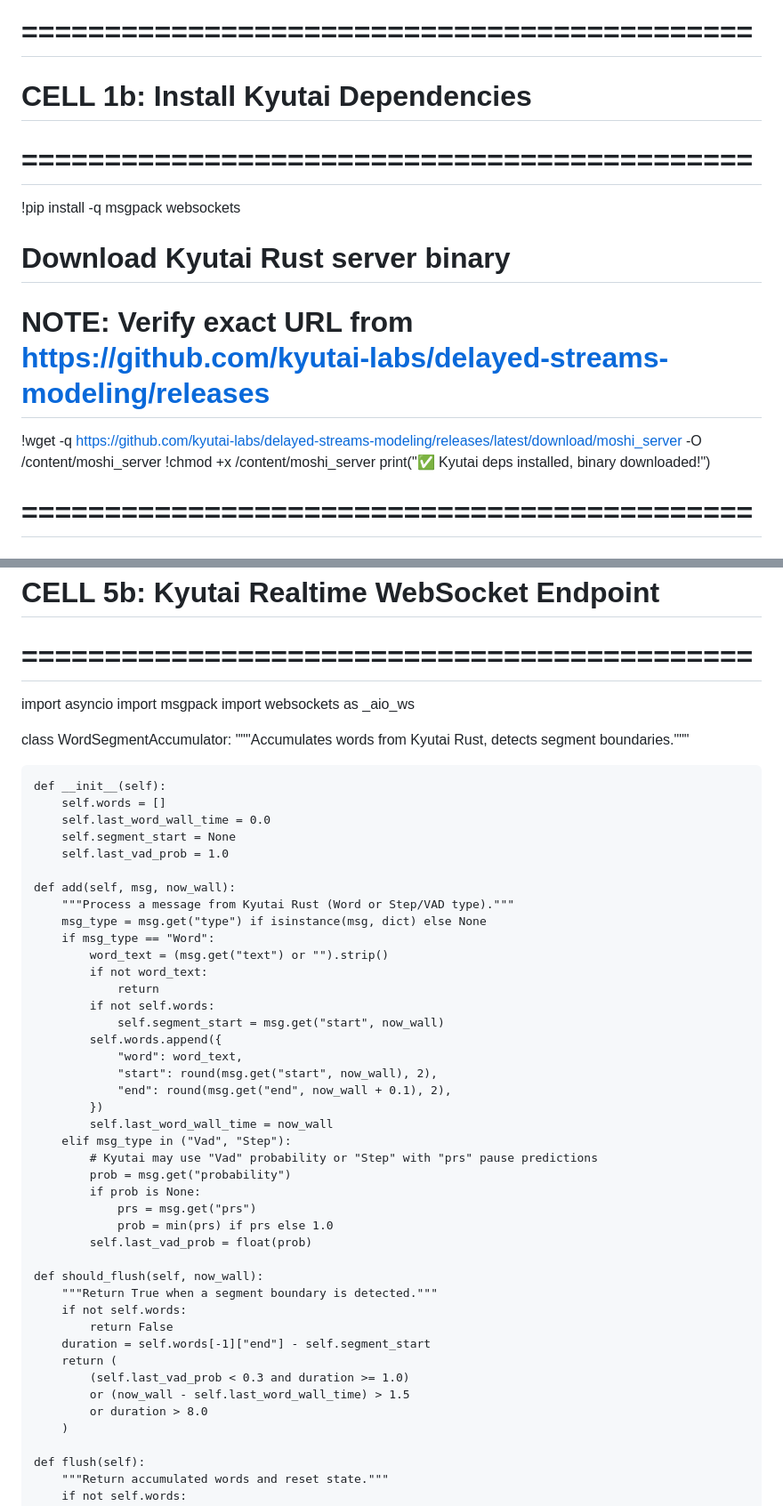
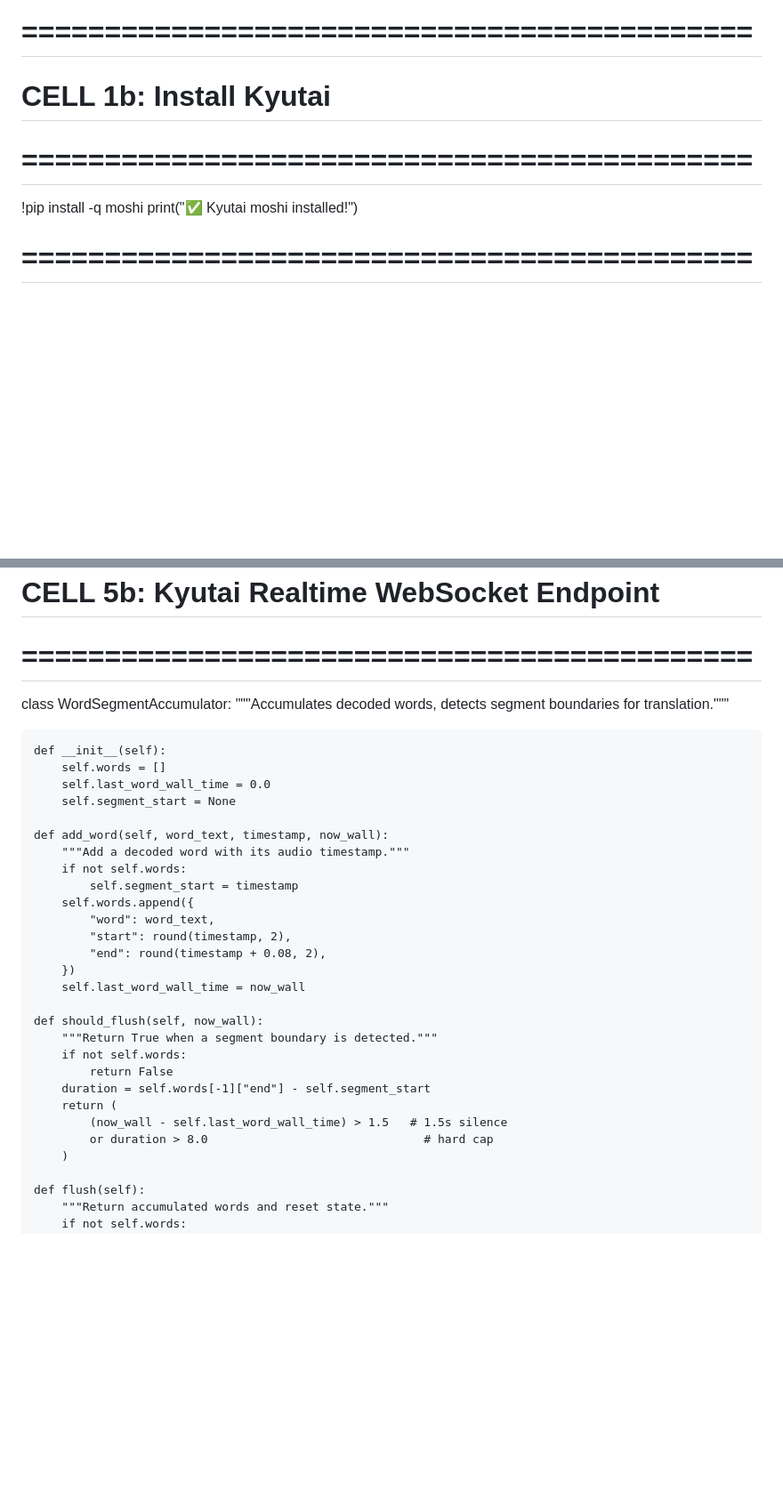
Before and after one commit to SonDinh1129/subtitle-project, a Markdown page: colab.md, 2 parts joined by grey strips. Shown at 89% size. GitHub-like rendering; blank space fills up the shorter version.

Commit message:
refactor: replace Rust server with Kyutai PyTorch streaming in colab.md

```diff
--- a/colab.md
+++ b/colab.md
@@ -14,15 +14,10 @@ print("📦 Installing dependencies...")
 print("✅ Dependencies installed!")
 
 # ============================================
-# CELL 1b: Install Kyutai Dependencies
+# CELL 1b: Install Kyutai
 # ============================================
-!pip install -q msgpack websockets
-
-# Download Kyutai Rust server binary
-# NOTE: Verify exact URL from https://github.com/kyutai-labs/delayed-streams-modeling/releases
-!wget -q https://github.com/kyutai-labs/delayed-streams-modeling/releases/latest/download/moshi_server -O /content/moshi_server
-!chmod +x /content/moshi_server
-print("✅ Kyutai deps installed, binary downloaded!")
+!pip install -q moshi
+print("✅ Kyutai moshi installed!")
 
 # ============================================
 # CELL 2: Setup ngrok
@@ -431,41 +416,25 @@ def transcribe_stream_ws(ws):
 # ============================================
 # CELL 5b: Kyutai Realtime WebSocket Endpoint
 # ============================================
-import asyncio
-import msgpack
-import websockets as _aio_ws
 
 class WordSegmentAccumulator:
-    """Accumulates words from Kyutai Rust, detects segment boundaries."""
+    """Accumulates decoded words, detects segment boundaries for translation."""
 
     def __init__(self):
         self.words = []
         self.last_word_wall_time = 0.0
         self.segment_start = None
-        self.last_vad_prob = 1.0
 
-    def add(self, msg, now_wall):
-        """Process a message from Kyutai Rust (Word or Step/VAD type)."""
-        msg_type = msg.get("type") if isinstance(msg, dict) else None
-        if msg_type == "Word":
-            word_text = (msg.get("text") or "").strip()
-            if not word_text:
-                return
-            if not self.words:
-                self.segment_start = msg.get("start", now_wall)
-            self.words.append({
-                "word": word_text,
-                "start": round(msg.get("start", now_wall), 2),
-                "end": round(msg.get("end", now_wall + 0.1), 2),
-            })
-            self.last_word_wall_time = now_wall
-        elif msg_type in ("Vad", "Step"):
-            # Kyutai may use "Vad" probability or "Step" with "prs" pause predictions
-            prob = msg.get("probability")
-            if prob is None:
-                prs = msg.get("prs")
-                prob = min(prs) if prs else 1.0
-            self.last_vad_prob = float(prob)
+    def add_word(self, word_text, timestamp, now_wall):
+        """Add a decoded word with its audio timestamp."""
+        if not self.words:
+            self.segment_start = timestamp
+        self.words.append({
+            "word": word_text,
+            "start": round(timestamp, 2),
+            "end": round(timestamp + 0.08, 2),
+        })
+        self.last_word_wall_time = now_wall
 
     def should_flush(self, now_wall):
         """Return True when a segment boundary is detected."""
@@ -473,9 +442,8 @@ class WordSegmentAccumulator:
             return False
         duration = self.words[-1]["end"] - self.segment_start
         return (
-            (self.last_vad_prob < 0.3 and duration >= 1.0)
-            or (now_wall - self.last_word_wall_time) > 1.5
-            or duration > 8.0
+            (now_wall - self.last_word_wall_time) > 1.5   # 1.5s silence
+            or duration > 8.0                               # hard cap
         )
 
     def flush(self):
```
Also changed, not shown: other parts of colab.md (+58 -73 lines).
